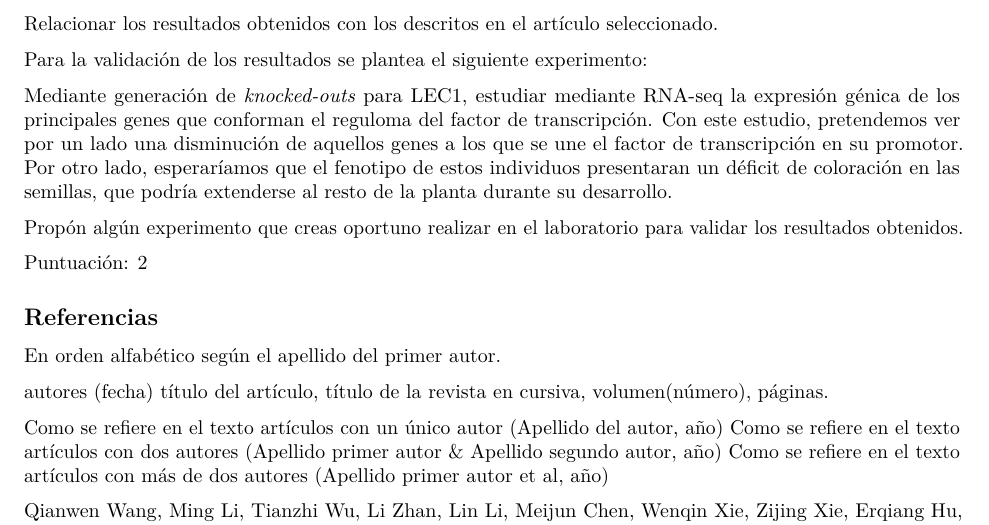
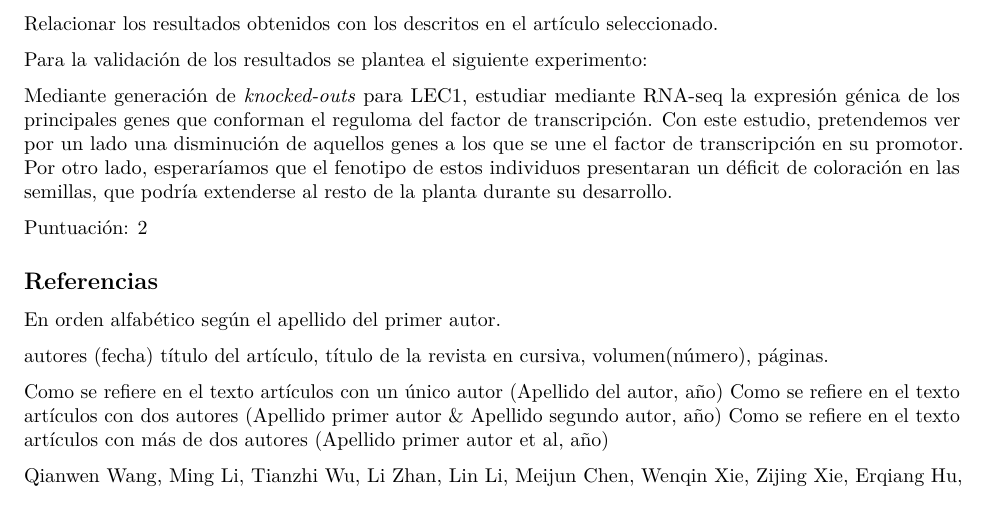
Before and after one commit to claragrabel/ChIP_replication, an R Markdown document (ChIP_seq_grupo2.Rmd): part of page 7 of 7, cut so that both start at the same text. Rendered offline with R 4.5, knitr and Pandoc, then LaTeX, with nearby package versions; some code elsewhere in the file could not run offline.

Commit message:
Update ChIP_seq_grupo2.Rmd

```diff
--- a/ChIP_seq_grupo2.Rmd
+++ b/ChIP_seq_grupo2.Rmd
@@ -299,7 +299,6 @@ Para la validación de los resultados se plantea el siguiente experimento:
 
 Mediante generación de *knocked-outs* para LEC1, estudiar mediante RNA-seq la expresión génica de los principales genes que conforman el reguloma del factor de transcripción. Con este estudio, pretendemos ver por un lado una disminución de aquellos genes a los que se une el factor de transcripción en su promotor. Por otro lado, esperaríamos que el fenotipo de estos individuos presentaran un déficit de coloración en las semillas, que podría extenderse al resto de la planta durante su desarrollo.
 
-Propón algún experimento que creas oportuno realizar en el laboratorio para validar los resultados obtenidos.
 
 Puntuación: 2
 
```
